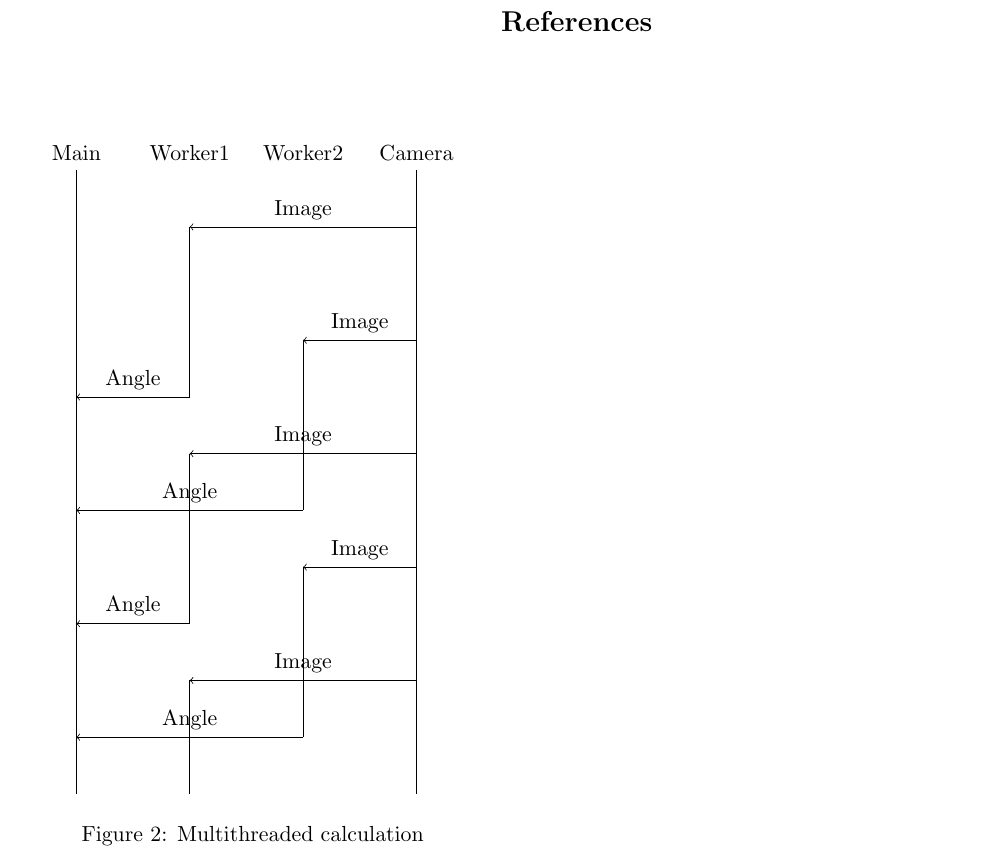
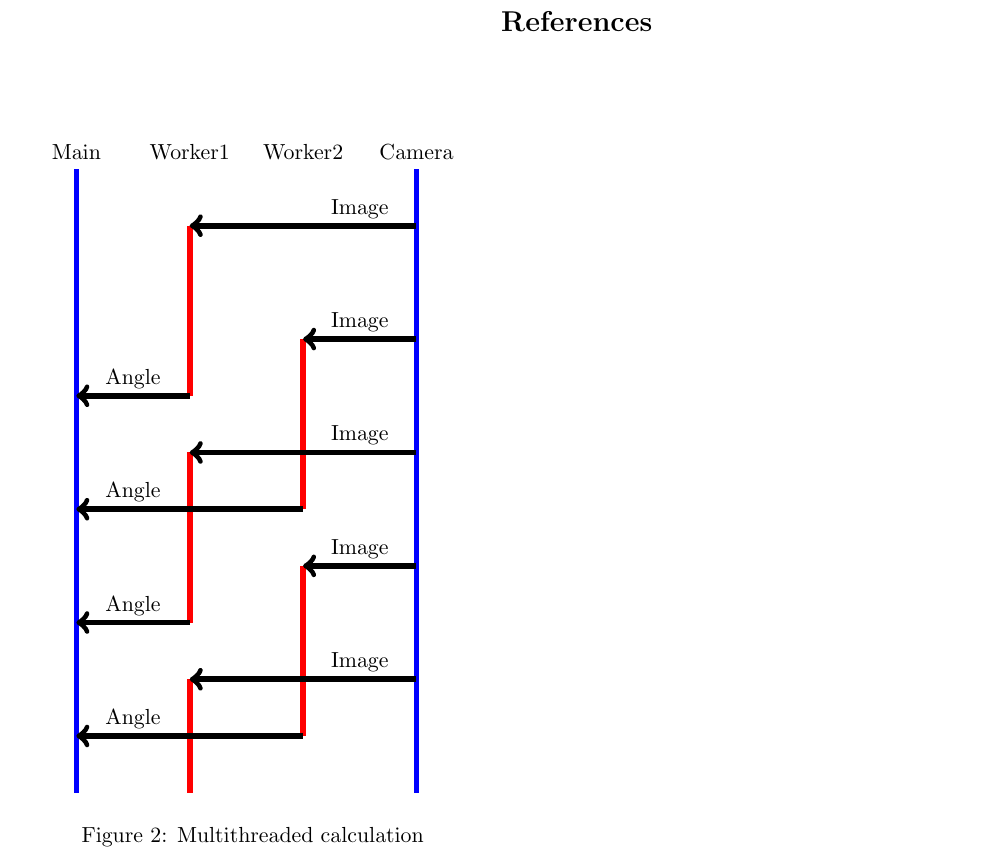
Before and after one commit to MoritzD/LegoLab, a LaTeX document (Template/template.tex): part of page 6 of 6, cut so that both start at the same text. Compiled offline with pdfLaTeX.

Commit message:
minor changes in Figur 2

```diff
--- a/Template/template.tex
+++ b/Template/template.tex
@@ -37,10 +38,7 @@
         linkcolor=blue, citecolor=blue]{hyperref}
 
 \fi
-
 \usepackage{tikz}
-\usepackage{pgf-umlsd}
-\usepgflibrary{arrows} % for pgf-umlsd
 
 \pagestyle{fancy}
 \fancyhf{}
@@ -158,18 +157,27 @@ With this technique the worker threads alternately grab the images provided from
   %  \draw[->] (-3,-2) -- node[midway,above] {create()} (1,-2);
    % \draw[->] (-1,-3) -- node[midway,above] {GetImage()} (3,-3);
    % \draw[->] (1,-4) -- node[midway,above] {GetImage()} (3,-4);
-    \draw[<-] (-1,-1) -- node[midway,above] {Image} (3,-1);
+    \draw[<-,tips=proper,line width=1mm] (-1,-1) -- (3,-1);
+    \node at (2,-0.7) {Image};
    % \node at (-1,-6) {Processing};
-    \draw (-1,-5) -- (-1,-8) (-1,-9) -- (-1,-11) (1,-7) -- (1,-10);
-    \draw[<-] (1,-3) -- node[midway,above] {Image} (3,-3);
-    \draw[<-] (-3,-4) -- node[midway,above] {Angle} (-1,-4);
-    \draw[<-] (-3,-6) -- node[midway,above] {Angle} (1,-6);
+    \draw[line width=1mm, color = red] (-1,-5) -- (-1,-8) (-1,-9) -- (-1,-11) (1,-7) -- (1,-10);
+    \draw[<-,tips=proper,line width=1mm] (1,-3) --(3,-3);
+    \node at (2,-2.7) {Image};
+    \draw[<-,tips=proper,line width=1mm] (-3,-4) -- (-1,-4);
+    \node at (-2,-3.7) {Angle};
+    \draw[<-,tips=proper,line width=1mm] (-3,-6) -- (1,-6);
+    \node at (-2,-5.7) {Angle};
     %\draw[->] (-1,-8.2) -- node[midway,above] {GetImage()} (3,-8.2);
-    \draw[<-] (-1,-5) -- node[midway,above] {Image} (3,-5);
-    \draw[<-] (1,-7) -- node[midway,above] {Image} (3,-7);
-    \draw[<-] (-3,-8) -- node[midway,above] {Angle} (-1,-8);
-    \draw[<-] (-1,-9) -- node[midway,above] {Image} (3,-9);
-    \draw[<-] (-3,-10) -- node[midway,above] {Angle} (1,-10);
+    \draw[<-,tips=proper,line width=1mm] (-1,-5) -- (3,-5);
+    \node at (2,-4.7) {Image};
+    \draw[<-,tips=proper,line width=1mm] (1,-7) -- (3,-7);
+    \node at (2,-6.7) {Image};
+    \draw[<-,tips=proper,line width=1mm] (-3,-8) -- (-1,-8);
+    \node at (-2,-7.7) {Angle};
+    \draw[<-,tips=proper,line width=1mm] (-1,-9) -- (3,-9);
+    \node at (2,-8.7) {Image};
+    \draw[<-,tips=proper,line width=1mm] (-3,-10) -- (1,-10);
+    \node at (-2,-9.7) {Angle};
 
 \end{tikzpicture}
 
```
Also changed, not shown: Template/template.pdf, Template/template.tex (4 more changed lines).
